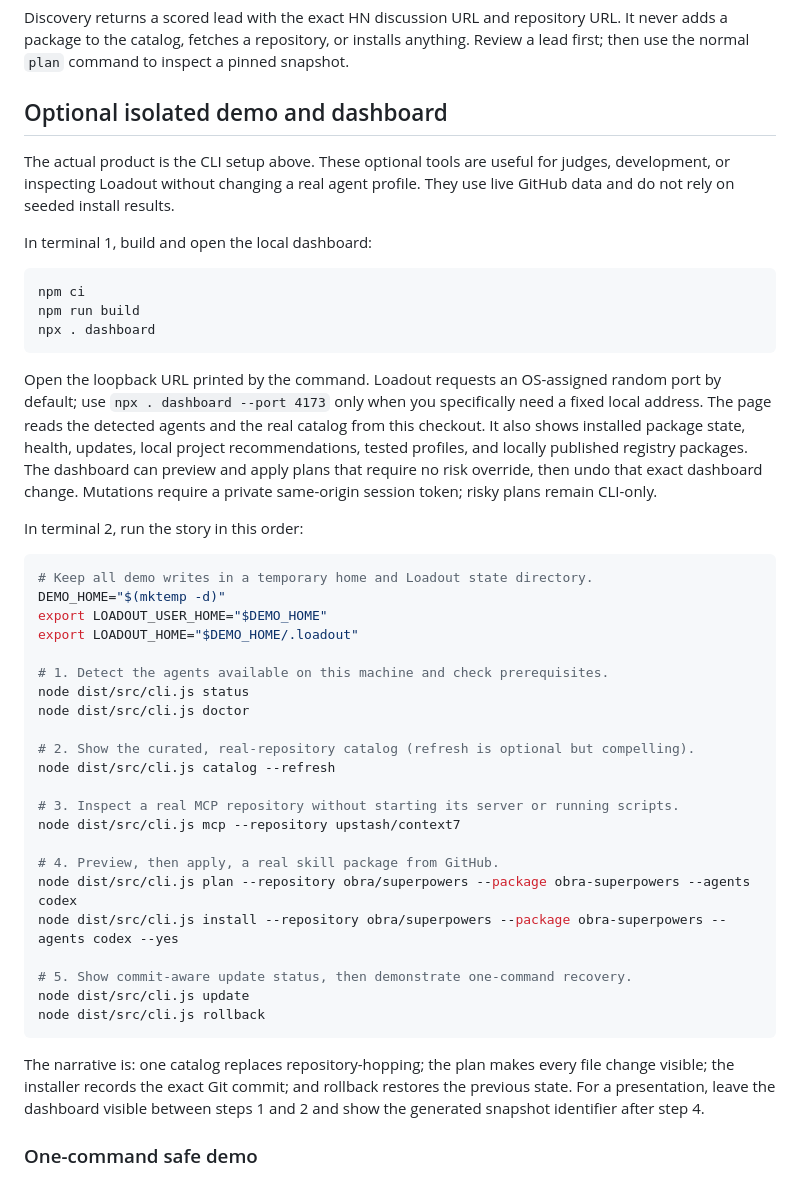
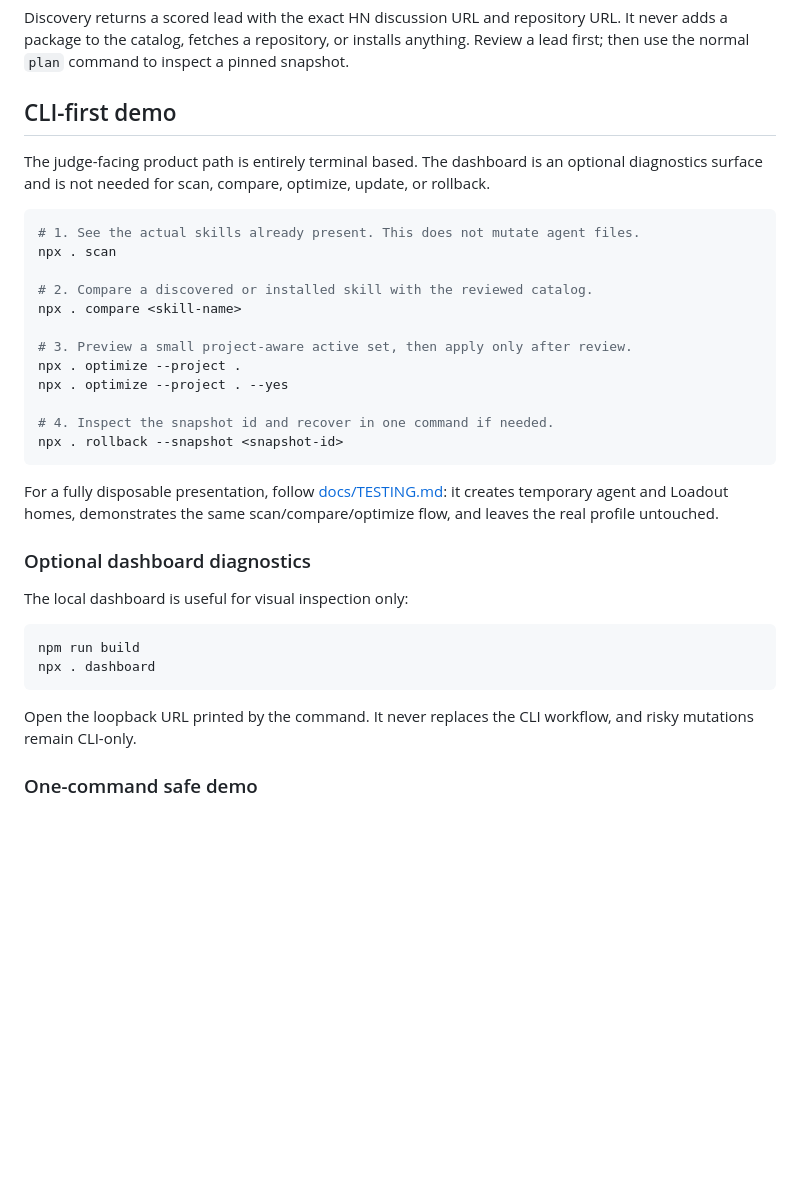
Before and after one commit to VirajMishra1/loadout, a Markdown page: README.md, the part around the change. Rendered like a GitHub page; blank space fills up the shorter version.

Commit message:
docs: make scan compare optimize the primary demo

````diff
--- a/README.md
+++ b/README.md
@@ -289,60 +289,41 @@ Discovery returns a scored lead with the exact HN discussion URL and repository
 It never adds a package to the catalog, fetches a repository, or installs anything.
 Review a lead first; then use the normal `plan` command to inspect a pinned snapshot.
 
-## Optional isolated demo and dashboard
+## CLI-first demo
 
-The actual product is the CLI setup above. These optional tools are useful for judges,
-development, or inspecting Loadout without changing a real agent profile. They use live
-GitHub data and do not rely on seeded install results.
-
-In terminal 1, build and open the local dashboard:
+The judge-facing product path is entirely terminal based. The dashboard is an optional
+diagnostics surface and is not needed for scan, compare, optimize, update, or rollback.
 
 ```bash
-npm ci
+# 1. See the actual skills already present. This does not mutate agent files.
+npx . scan
+
+# 2. Compare a discovered or installed skill with the reviewed catalog.
+npx . compare <skill-name>
+
+# 3. Preview a small project-aware active set, then apply only after review.
+npx . optimize --project .
+npx . optimize --project . --yes
+
+# 4. Inspect the snapshot id and recover in one command if needed.
+npx . rollback --snapshot <snapshot-id>
+```
+
+For a fully disposable presentation, follow [docs/TESTING.md](./docs/TESTING.md): it
+creates temporary agent and Loadout homes, demonstrates the same scan/compare/optimize
+flow, and leaves the real profile untouched.
+
+### Optional dashboard diagnostics
+
+The local dashboard is useful for visual inspection only:
+
+```bash
 npm run build
 npx . dashboard
 ```
 
-Open the loopback URL printed by the command. Loadout requests an OS-assigned random
-port by default; use `npx . dashboard --port 4173` only when you specifically need a
-fixed local address. The page reads the detected agents and the real catalog from this
-checkout.
-It also shows installed package state, health, updates, local project recommendations,
-tested profiles, and locally published registry packages. The dashboard can preview
-and apply plans that require no risk override, then undo that exact dashboard change.
-Mutations require a private same-origin session token; risky plans remain CLI-only.
-
-In terminal 2, run the story in this order:
-
-```bash
-# Keep all demo writes in a temporary home and Loadout state directory.
-DEMO_HOME="$(mktemp -d)"
-export LOADOUT_USER_HOME="$DEMO_HOME"
-export LOADOUT_HOME="$DEMO_HOME/.loadout"
-
-# 1. Detect the agents available on this machine and check prerequisites.
-node dist/src/cli.js status
-node dist/src/cli.js doctor
-
-# 2. Show the curated, real-repository catalog (refresh is optional but compelling).
-node dist/src/cli.js catalog --refresh
-
-# 3. Inspect a real MCP repository without starting its server or running scripts.
-node dist/src/cli.js mcp --repository upstash/context7
-
-# 4. Preview, then apply, a real skill package from GitHub.
-node dist/src/cli.js plan --repository obra/superpowers --package obra-superpowers --agents codex
-node dist/src/cli.js install --repository obra/superpowers --package obra-superpowers --agents codex --yes
-
-# 5. Show commit-aware update status, then demonstrate one-command recovery.
-node dist/src/cli.js update
-node dist/src/cli.js rollback
-```
-
-The narrative is: one catalog replaces repository-hopping; the plan makes every file
-change visible; the installer records the exact Git commit; and rollback restores the
-previous state. For a presentation, leave the dashboard visible between steps 1 and 2
-and show the generated snapshot identifier after step 4.
+Open the loopback URL printed by the command. It never replaces the CLI workflow, and
+risky mutations remain CLI-only.
 
 ### One-command safe demo
 
````
Also changed, not shown: MASTER_PLAN.md (+3 -3 lines).
